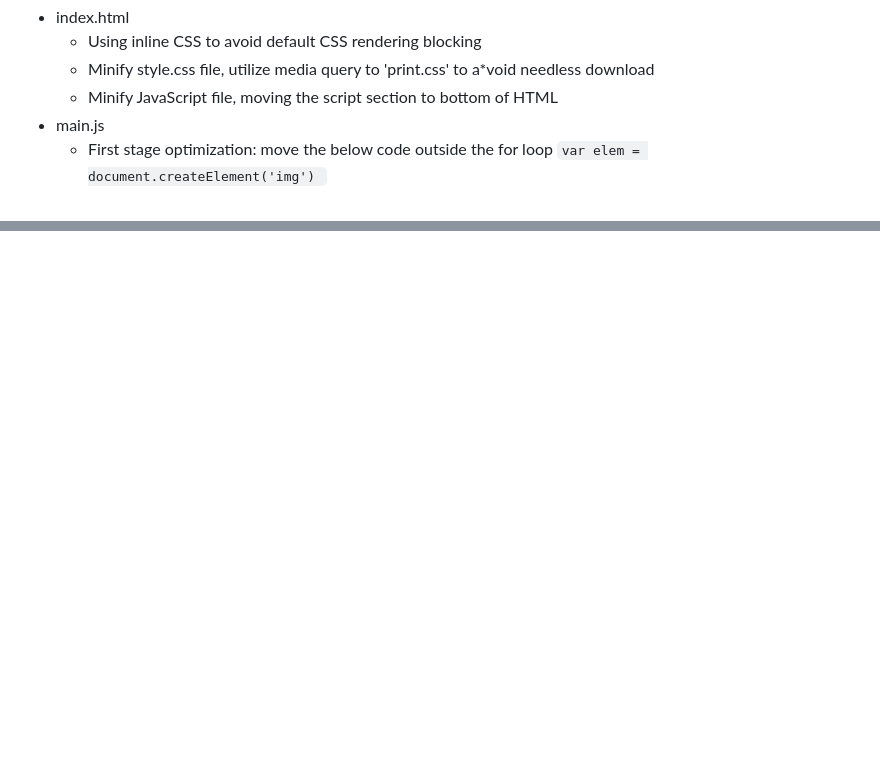
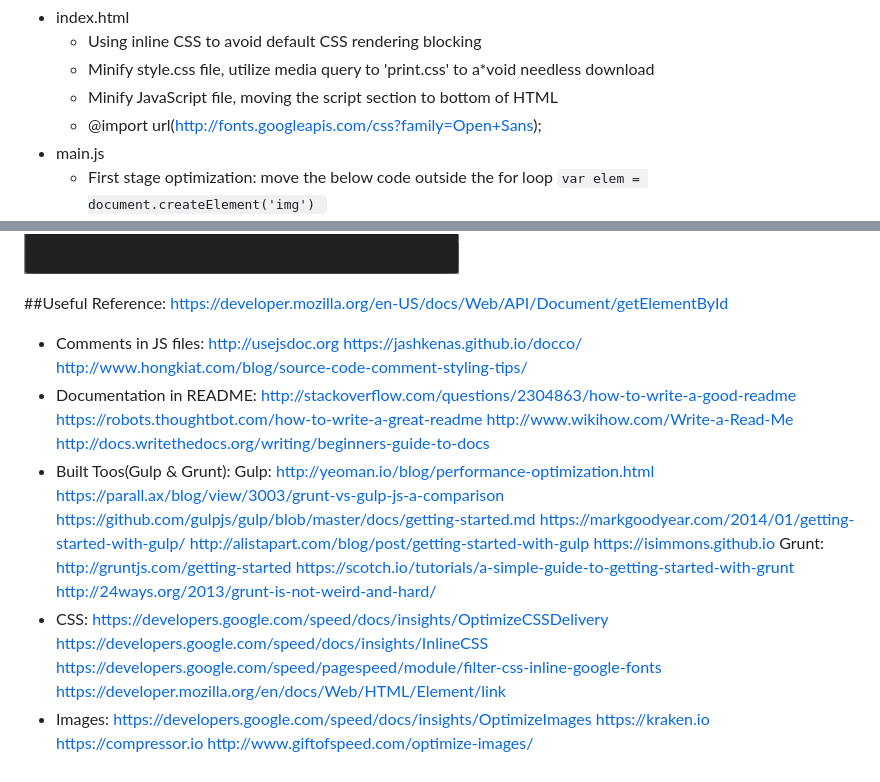
Before and after one commit to jonathanzhong/front-webOptimization, a Markdown page: README.md, 2 parts joined by grey strips. Drawn GitHub-style; pictures changed too: 60fps.png; blank space fills up the shorter version.

```diff
--- a/README.md
+++ b/README.md
@@ -18,6 +18,7 @@ Optimize a provided website with a number of optimization- and performance-relat
   * Using inline CSS to avoid default CSS rendering blocking
   * Minify style.css file, utilize media query to 'print.css' to a*void needless download
   * Minify JavaScript file, moving the script section to bottom of HTML
+  * @import url(http://fonts.googleapis.com/css?family=Open+Sans);
 - main.js
   * First stage optimization: move the below code outside the for loop
 `var elem = document.createElement('img')
@@ -43,3 +44,37 @@ Optimize a provided website with a number of optimization- and performance-relat
 - Achieving 60FPS
 
 ![60fps](60fps.png)
+
+##Useful Reference:
+  https://developer.mozilla.org/en-US/docs/Web/API/Document/getElementById
+  - Comments in JS files:
+  http://usejsdoc.org
+  https://jashkenas.github.io/docco/
+  http://www.hongkiat.com/blog/source-code-comment-styling-tips/
+  - Documentation in README:
+  http://stackoverflow.com/questions/2304863/how-to-write-a-good-readme
+  https://robots.thoughtbot.com/how-to-write-a-great-readme
+  http://www.wikihow.com/Write-a-Read-Me
+  http://docs.writethedocs.org/writing/beginners-guide-to-docs
+  - Built Toos(Gulp & Grunt):
+  Gulp:
+  http://yeoman.io/blog/performance-optimization.html
+  https://parall.ax/blog/view/3003/grunt-vs-gulp-js-a-comparison
+  https://github.com/gulpjs/gulp/blob/master/docs/getting-started.md
+  https://markgoodyear.com/2014/01/getting-started-with-gulp/
+  http://alistapart.com/blog/post/getting-started-with-gulp
+  https://isimmons.github.io
+  Grunt:
+  http://gruntjs.com/getting-started
+  https://scotch.io/tutorials/a-simple-guide-to-getting-started-with-grunt
+  http://24ways.org/2013/grunt-is-not-weird-and-hard/
+  - CSS:
+  https://developers.google.com/speed/docs/insights/OptimizeCSSDelivery
+  https://developers.google.com/speed/docs/insights/InlineCSS
+  https://developers.google.com/speed/pagespeed/module/filter-css-inline-google-fonts
+  https://developer.mozilla.org/en/docs/Web/HTML/Element/link
+  - Images:
+  https://developers.google.com/speed/docs/insights/OptimizeImages
+  https://kraken.io
+  https://compressor.io
+  http://www.giftofspeed.com/optimize-images/
```
Also changed, not shown: img/profilepic.jpg, pageSpeed-laptop0.png, pageSpeed-mobile0.png, 4 other files.
